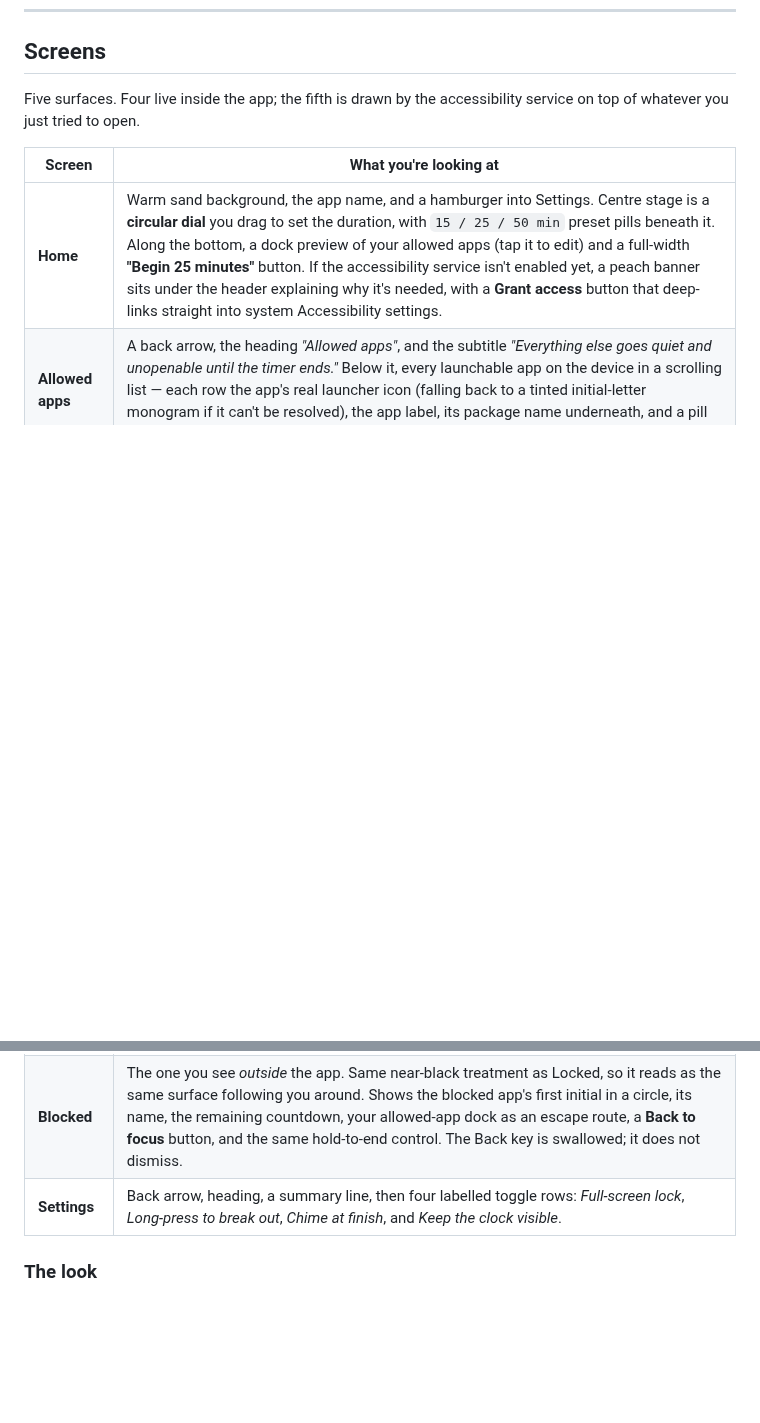
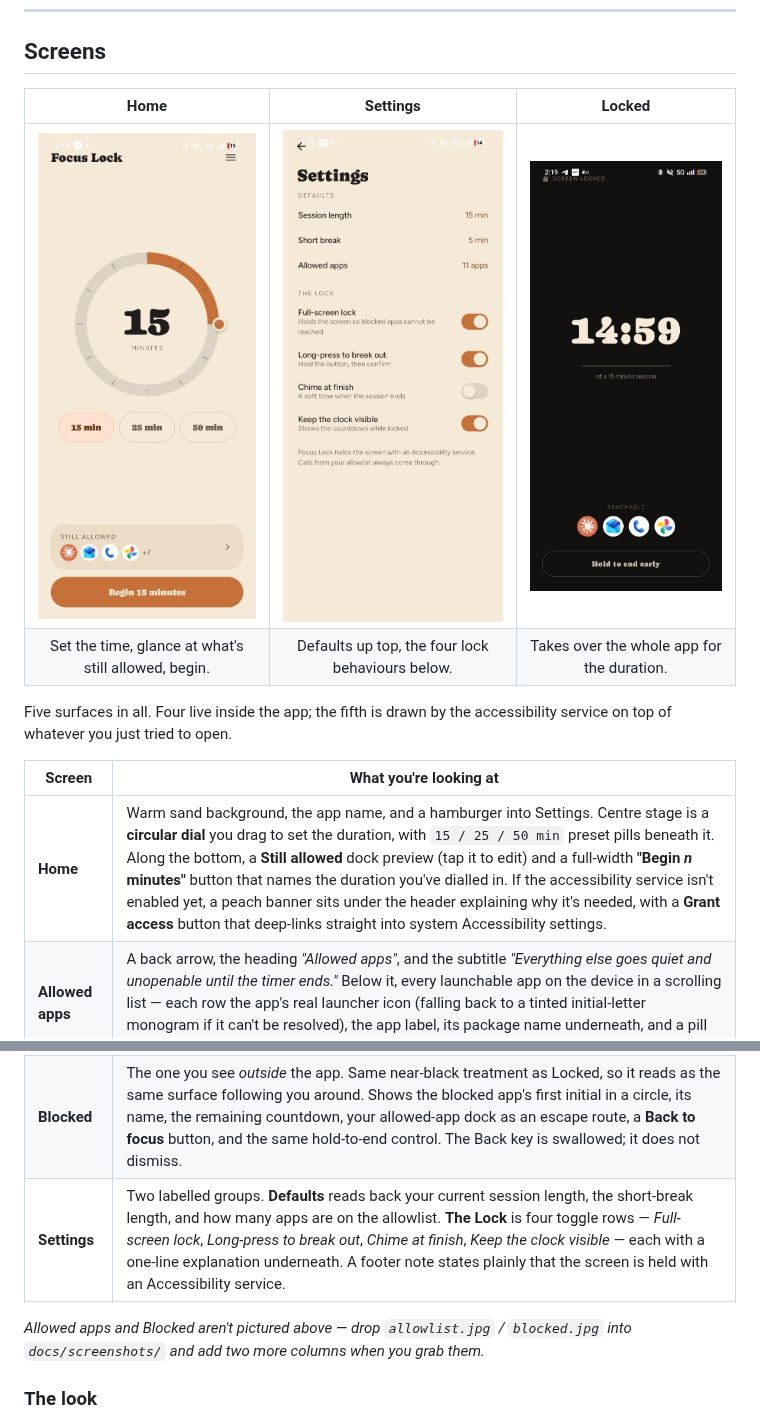
Before and after one commit to Sokhib/YetAnotherPomo, a Markdown page: README.md, 2 parts joined by grey strips. GitHub-like rendering; pictures changed too: docs/screenshots/home.jpg (added), docs/screenshots/locked.jpg (added), docs/screenshots/settings.jpg (added); blank space fills up the shorter version.

Commit message:
images

```diff
--- a/README.md
+++ b/README.md
@@ -14,22 +14,24 @@ all**, so nothing it observes could leave the device even if it wanted to.
 
 ## Screens
 
-Five surfaces. Four live inside the app; the fifth is drawn by the accessibility service on top of
-whatever you just tried to open.
+| Home | Settings | Locked |
+|:---:|:---:|:---:|
+| <img src="docs/screenshots/home.jpg" alt="Home screen with a circular duration dial set to 15 minutes" width="260"> | <img src="docs/screenshots/settings.jpg" alt="Settings screen showing defaults and the four lock toggles" width="260"> | <img src="docs/screenshots/locked.jpg" alt="Locked screen counting down from 14:59 on a near-black background" width="260"> |
+| Set the time, glance at what's still allowed, begin. | Defaults up top, the four lock behaviours below. | Takes over the whole app for the duration. |
+
+Five surfaces in all. Four live inside the app; the fifth is drawn by the accessibility service on
+top of whatever you just tried to open.
 
 | Screen | What you're looking at |
 |---|---|
-| **Home** | Warm sand background, the app name, and a hamburger into Settings. Centre stage is a **circular dial** you drag to set the duration, with `15 / 25 / 50 min` preset pills beneath it. Along the bottom, a dock preview of your allowed apps (tap it to edit) and a full-width **"Begin 25 minutes"** button. If the accessibility service isn't enabled yet, a peach banner sits under the header explaining why it's needed, with a **Grant access** button that deep-links straight into system Accessibility settings. |
+| **Home** | Warm sand background, the app name, and a hamburger into Settings. Centre stage is a **circular dial** you drag to set the duration, with `15 / 25 / 50 min` preset pills beneath it. Along the bottom, a **Still allowed** dock preview (tap it to edit) and a full-width **"Begin *n* minutes"** button that names the duration you've dialled in. If the accessibility service isn't enabled yet, a peach banner sits under the header explaining why it's needed, with a **Grant access** button that deep-links straight into system Accessibility settings. |
 | **Allowed apps** | A back arrow, the heading *"Allowed apps"*, and the subtitle *"Everything else goes quiet and unopenable until the timer ends."* Below it, every launchable app on the device in a scrolling list — each row the app's real launcher icon (falling back to a tinted initial-letter monogram if it can't be resolved), the app label, its package name underneath, and a pill switch on the right. Your own app is filtered out of the list. |
 | **Locked** | Takes over the whole app the moment a session starts, replacing the nav graph entirely rather than being pushed onto it. Near-black (`#131110`) with cream text: a small padlock and `SCREEN LOCKED` label up top, an enormous `MM:SS` countdown in the display face, the row of allowed apps as a dock, and a **hold-to-confirm** button at the bottom that requires a sustained ~1.2s press before it even offers the confirmation sheet. |
 | **Blocked** | The one you see *outside* the app. Same near-black treatment as Locked, so it reads as the same surface following you around. Shows the blocked app's first initial in a circle, its name, the remaining countdown, your allowed-app dock as an escape route, a **Back to focus** button, and the same hold-to-end control. The Back key is swallowed; it does not dismiss. |
-| **Settings** | Back arrow, heading, a summary line, then four labelled toggle rows: *Full-screen lock*, *Long-press to break out*, *Chime at finish*, and *Keep the clock visible*. |
+| **Settings** | Two labelled groups. **Defaults** reads back your current session length, the short-break length, and how many apps are on the allowlist. **The Lock** is four toggle rows — *Full-screen lock*, *Long-press to break out*, *Chime at finish*, *Keep the clock visible* — each with a one-line explanation underneath. A footer note states plainly that the screen is held with an Accessibility service. |
 
-<!-- Screenshots: drop PNGs in docs/screenshots/ and swap this comment for the table below.
-| Home | Allowed apps | Locked | Blocked |
-|---|---|---|---|
-| ![Home](docs/screenshots/home.png) | ![Allowlist](docs/screenshots/allowlist.png) | ![Locked](docs/screenshots/locked.png) | ![Blocked](docs/screenshots/blocked.png) |
--->
+*Allowed apps and Blocked aren't pictured above — drop `allowlist.jpg` / `blocked.jpg` into
+`docs/screenshots/` and add two more columns when you grab them.*
 
 ### The look
 
```
